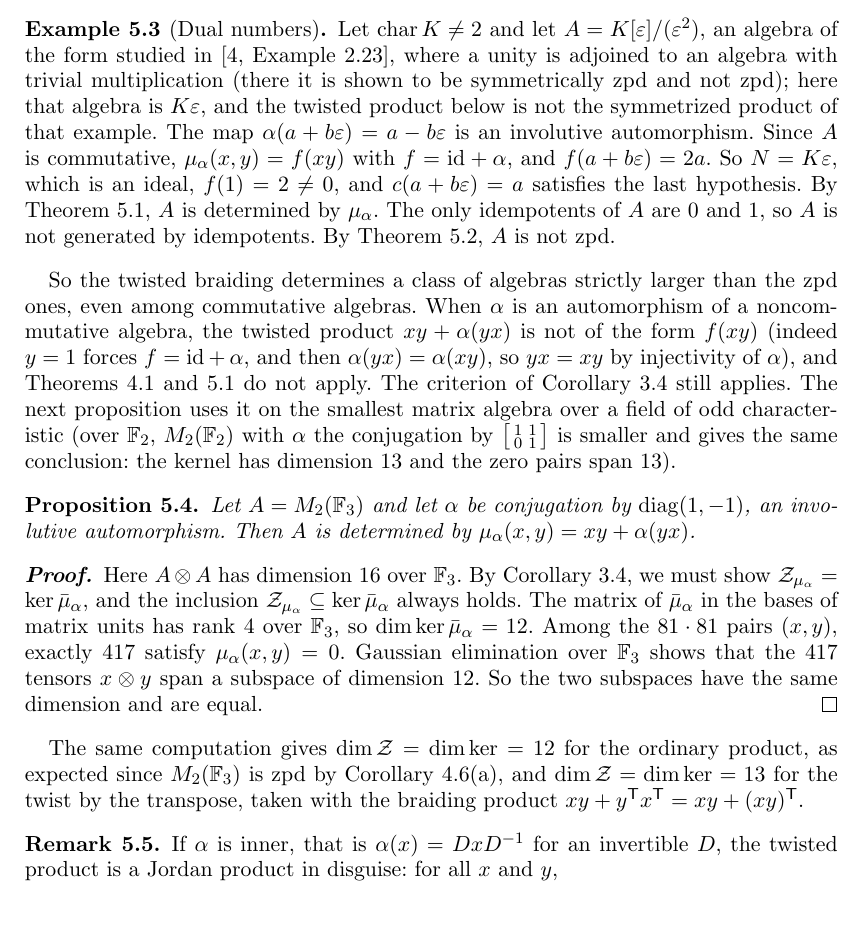
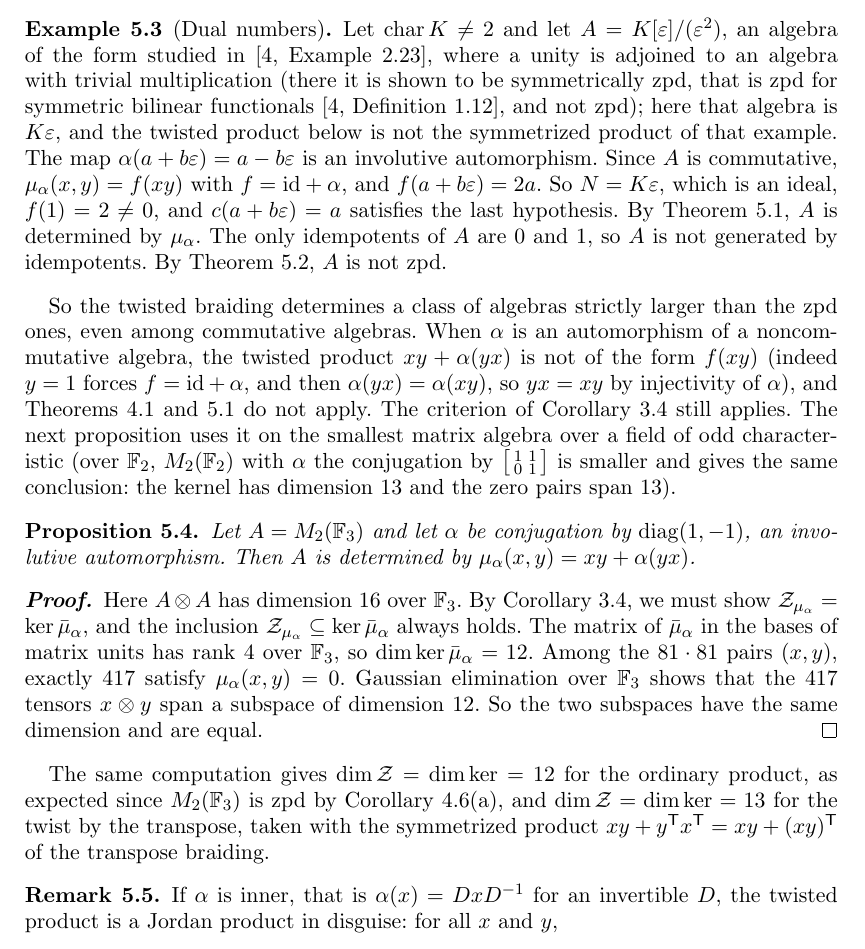
Before and after one commit to abderrahim-lectures/braided-sym-zpd, a LaTeX document (paper/braided-sym-zpd.tex): part of page 7 of 8, cut so that both start at the same text, the shorter picture padded with empty space. Compiled offline with pdfLaTeX.

Commit message:
v10: three terms the paper used without defining them
"The standard braiding" (line 333) is not a name the paper introduces -- its three braidings are the
identity, the swap and the twisted swap -- so it becomes "the swap braiding".  "The braiding product
xy + y^T x^T" is the symmetrized product of the transpose braiding, and now says so.  "Symmetrically
zpd" in ex:dual is Bresar Definition 1.12, zpd for symmetric bilinear functionals, and now carries
that definition and the locator instead of assuming the reader has the book open.

No claim changes; the build is still 8 pages with no warnings.

```diff
--- a/paper/braided-sym-zpd.tex
+++ b/paper/braided-sym-zpd.tex
@@ -442,7 +445,7 @@ A finite-dimensional unital algebra is zpd if and only if it is generated by ide
 The next example uses this characterization to show that the class of algebras determined by the twisted product is strictly larger. % claim-ok: linking sentence for the example that follows
 
 \begin{example}[Dual numbers]\label{ex:dual}
-Let $\operatorname{char} K \neq 2$ and let $A = K[\varepsilon]/(\varepsilon^2)$, an algebra of the form studied in \citep[Example 2.23]{Bresar2021}, where a unity is adjoined to an algebra with trivial multiplication (there it is shown to be symmetrically zpd and not zpd); here that algebra is $K\varepsilon$, and the twisted product below is not the symmetrized product of that example. % claim-ok: identification of the dual numbers with the algebra obtained from the one-dimensional algebra $K\varepsilon$ of trivial multiplication
+Let $\operatorname{char} K \neq 2$ and let $A = K[\varepsilon]/(\varepsilon^2)$, an algebra of the form studied in \citep[Example 2.23]{Bresar2021}, where a unity is adjoined to an algebra with trivial multiplication (there it is shown to be symmetrically zpd, that is zpd for symmetric bilinear functionals \citep[Definition 1.12]{Bresar2021}, and not zpd); here that algebra is $K\varepsilon$, and the twisted product below is not the symmetrized product of that example. % claim-ok: identification of the dual numbers with the algebra obtained from the one-dimensional algebra $K\varepsilon$ of trivial multiplication
 The map $\alpha(a + b\varepsilon) = a - b\varepsilon$ is an involutive automorphism.
 Since $A$ is commutative, $\mu_\alpha(x,y) = f(xy)$ with $f = \mathrm{id} + \alpha$, and $f(a + b\varepsilon) = 2a$.
 So $N = K\varepsilon$, which is an ideal, $f(1) = 2 \neq 0$, and $c(a + b\varepsilon) = a$ satisfies the last hypothesis.
@@ -470,7 +473,7 @@ Gaussian elimination over $\mathbb{F}_3$ shows that the $417$ tensors $x \otimes
 So the two subspaces have the same dimension and are equal.
 \end{proof}
 
-The same computation gives $\dim \Zs = \dim \ker = 12$ for the ordinary product, as expected since $M_2(\mathbb{F}_3)$ is zpd by Corollary~\ref{cor:bresar-matrix}(a), and $\dim \Zs = \dim \ker = 13$ for the twist by the transpose, taken with the braiding product $xy + y^{\mathsf T} x^{\mathsf T} = xy + (xy)^{\mathsf T}$. % claim-ok: result of the same computation
+The same computation gives $\dim \Zs = \dim \ker = 12$ for the ordinary product, as expected since $M_2(\mathbb{F}_3)$ is zpd by Corollary~\ref{cor:bresar-matrix}(a), and $\dim \Zs = \dim \ker = 13$ for the twist by the transpose, taken with the symmetrized product $xy + y^{\mathsf T} x^{\mathsf T} = xy + (xy)^{\mathsf T}$ of the transpose braiding. % claim-ok: result of the same computation
 
 \begin{remark}\label{rem:inner}
 If $\alpha$ is inner, that is $\alpha(x) = DxD^{-1}$ for an invertible $D$, the twisted product is a
```
Also changed, not shown: README.md, pdf/braided-sym-zpd-v10.pdf, paper/braided-sym-zpd.tex (7 more changed lines).
